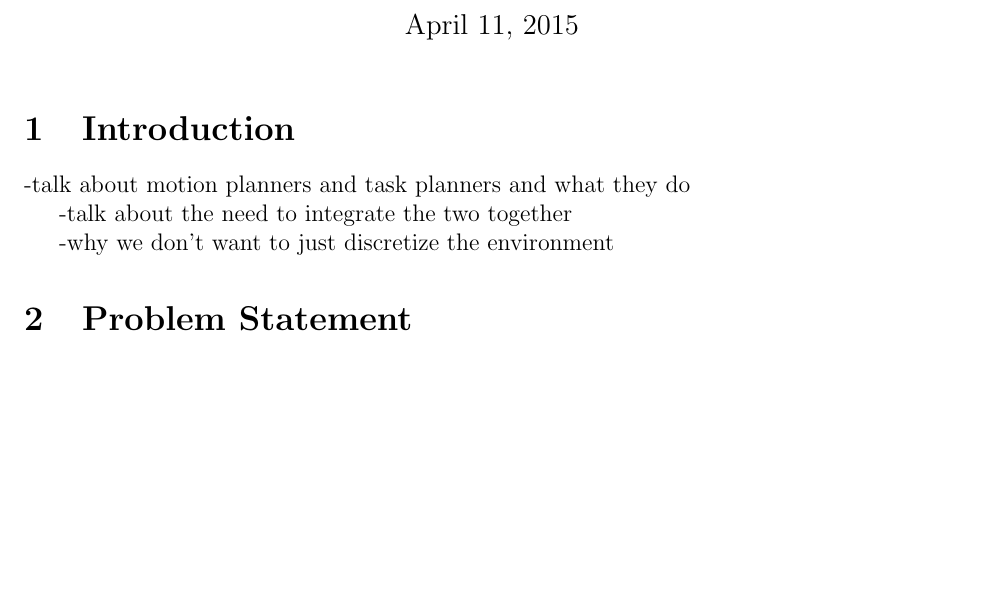
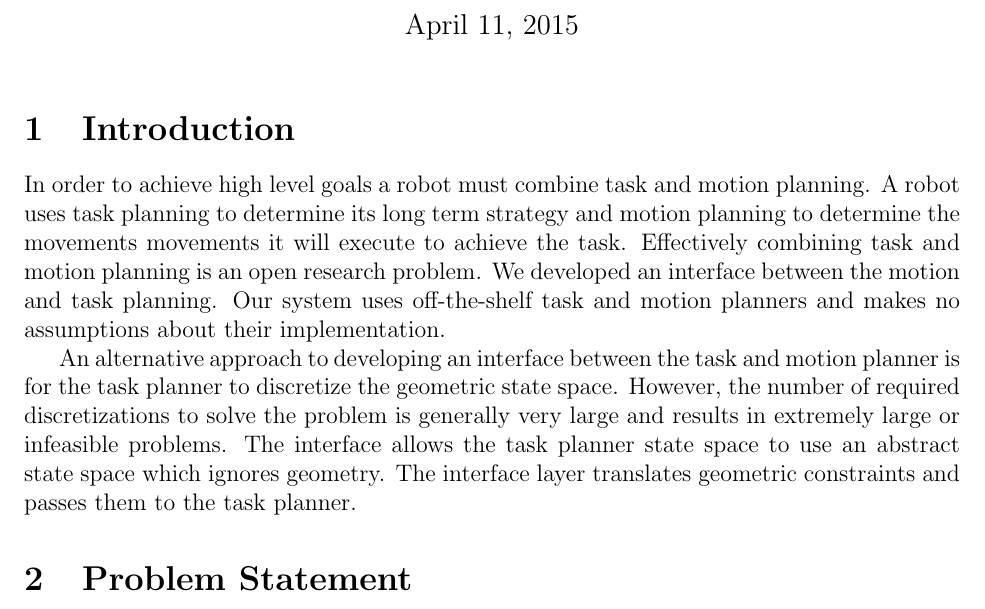
Before and after one commit to bhomberg/6834-task-motion-planner, a LaTeX document (documentation/draft.tex): part of the page, cut so that both start at the same text, the shorter picture padded with empty space. Compiled offline with pdfLaTeX.

Commit message:
wrote intro

```diff
--- a/documentation/draft.tex
+++ b/documentation/draft.tex
@@ -31,13 +31,12 @@
 
 \section{Introduction}
 
--talk about motion planners and task planners and what they do
+In order to achieve high level goals a robot must combine task and motion planning. A robot uses task planning to determine its long term strategy and motion planning to determine the movements movements it  will execute to achieve the task. Effectively combining task and motion planning is an open research problem. We developed an interface between the motion and task planning. Our system uses off-the-shelf task and motion planners and makes no assumptions about their implementation.
 
--talk about the need to integrate the two together
+An alternative approach to developing an interface between the task and motion planner is for the task planner to discretize the geometric state space. However, the number of required discretizations to solve the problem is generally very large and results in extremely large or infeasible problems. The interface allows the task planner state space to use an abstract state space which ignores geometry. The interface layer translates geometric constraints and passes them to the task planner.
+\section{Problem Statement}
 
--why we don't want to just discretize the environment
 
-\section{Problem Statement}
 
 \section{High Level Approach}
 
```
